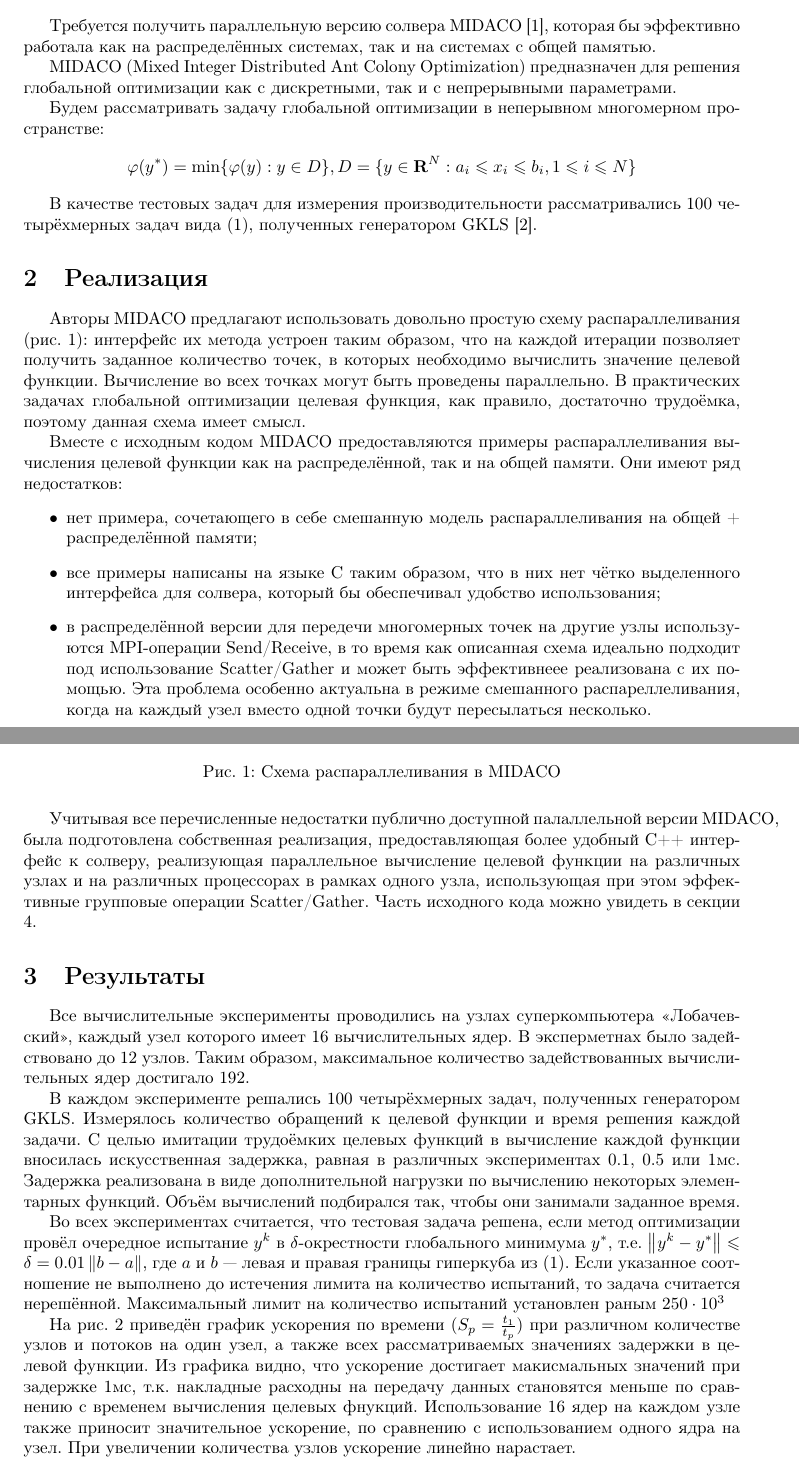
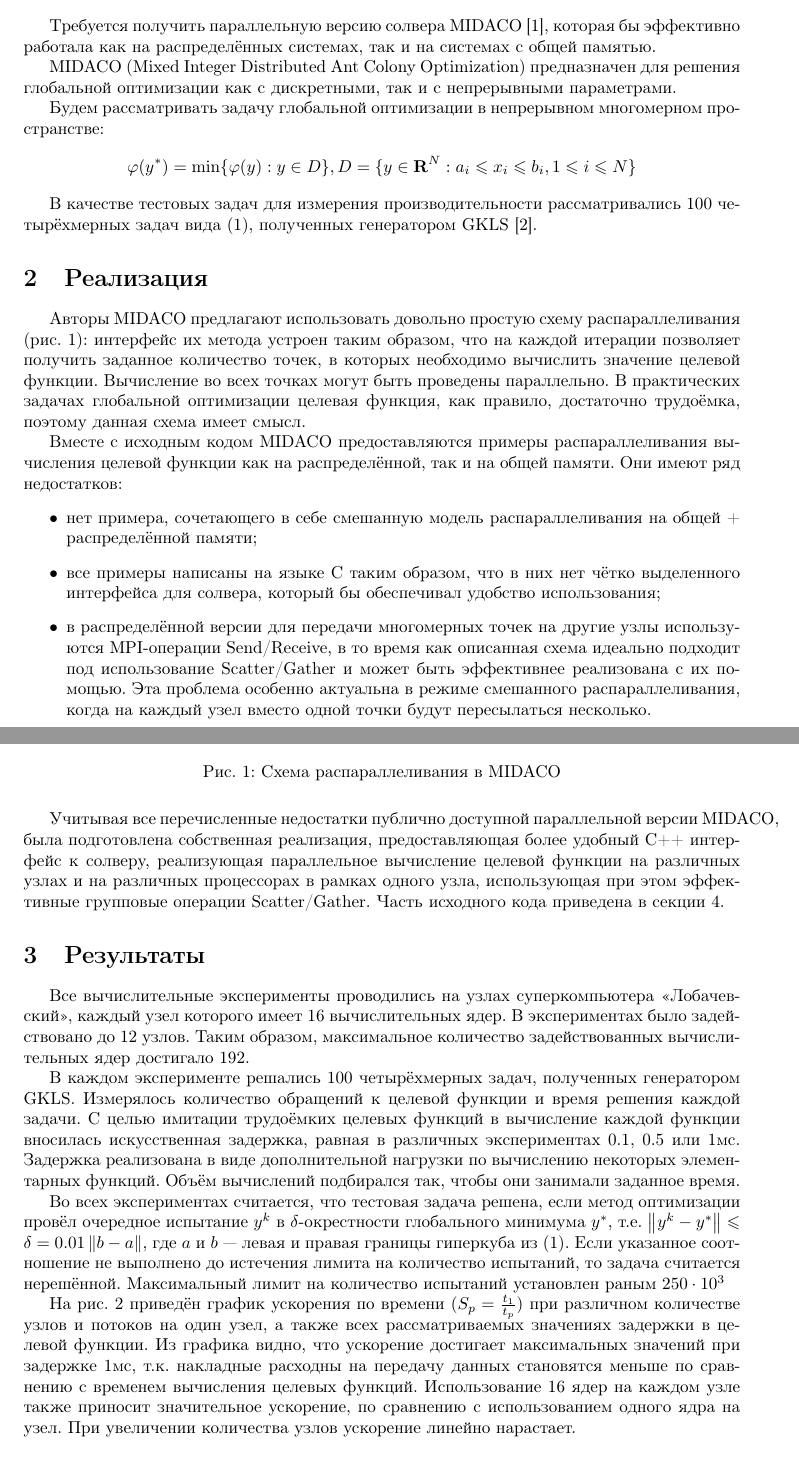
Before and after one commit to sovrasov/midaco-mpi-cpp, a LaTeX document (experiments/report_parallel.tex): two parts of pages 1 and 2 of 4, joined at a grey line, cut so that both start at the same text. Compiled offline with pdfLaTeX.

Commit message:
Fix typos in report

```diff
--- a/experiments/report_parallel.tex
+++ b/experiments/report_parallel.tex
@@ -26,7 +26,7 @@
 MIDACO (Mixed Integer Distributed Ant Colony Optimization) предназначен для решения
 глобальной оптимизации как с дискретными, так и с непрерывными параметрами.
 
-Будем рассматривать задачу глобальной оптимизации в неперывном многомерном пространстве:
+Будем рассматривать задачу глобальной оптимизации в непрерывном многомерном пространстве:
 \begin{displaymath}
 \label{eq:task}
 \varphi(y^*)=\min\{\varphi(y):y\in D\},D=\{y\in \mathbf{R}^N:a_i\leqslant x_i\leqslant{b_i}, 1\leqslant{i}\leqslant{N}\}
@@ -50,10 +50,10 @@ MIDACO (Mixed Integer Distributed Ant Colony Optimization) предназнач
   общей + распределённой памяти;
   \item все примеры написаны на языке C таким образом, что в них нет чётко выделенного интерфейса для солвера,
   который бы обеспечивал удобство использования;
-  \item в распределённой версии для передечи многомерных точек на другие узлы используются
+  \item в распределённой версии для передачи многомерных точек на другие узлы используются
   MPI-операции Send/Receive, в то время как описанная схема идеально подходит под использование
-  Scatter/Gather и может быть эффективнеее реализована с их помощью. Эта проблема особенно актуальна в режиме смешанного
-  распареллеливания, когда на каждый узел вместо одной точки будут пересылаться несколько.
+  Scatter/Gather и может быть эффективнее реализована с их помощью. Эта проблема особенно актуальна в режиме смешанного
+  распараллеливания, когда на каждый узел вместо одной точки будут пересылаться несколько.
 \end{itemize}
 
 \begin{figure}[H]
@@ -63,16 +63,16 @@ MIDACO (Mixed Integer Distributed Ant Colony Optimization) предназнач
   \label{fig:midaco}
 \end{figure}
 
-Учитывая все перечисленные недостатки публично доступной палаллельной версии MIDACO, была
+Учитывая все перечисленные недостатки публично доступной параллельной версии MIDACO, была
 подготовлена собственная реализация, предоставляющая более удобный C++ интерфейс к солверу,
 реализующая параллельное вычисление целевой функции на различных узлах и на различных процессорах в
 рамках одного узла, использующая при этом эффективные групповые операции Scatter/Gather.
-Часть исходного кода можно увидеть в секции \ref{sec:source}.
+Часть исходного кода приведена в секции \ref{sec:source}.
 
 \section{Результаты}
 
 Все вычислительные эксперименты проводились на узлах суперкомпьютера <<Лобачевский>>, каждый узел которого
-имеет 16 вычислительных ядер. В эксперметнах было задействовано до 12 узлов. Таким образом, максимальное
+имеет 16 вычислительных ядер. В экспериментах было задействовано до 12 узлов. Таким образом, максимальное
 количество задействованных вычислительных ядер достигало 192.
 
 В каждом эксперименте решались 100 четырёхмерных задач, полученных генератором GKLS.
@@ -89,8 +89,8 @@ y^*\right\|\leqslant \delta = 0.01\left\|b-a\right\|$, где \(a\) и \(b\) ---
 
 На рис. \ref{fig:speedup_nodes} приведён график ускорения по времени ($S_p=\frac{t_1}{t_p}$)
 при различном количестве узлов и потоков на один узел, а также всех рассматриваемых значениях задержки в
-целевой функции. Из графика видно, что ускорение достигает макисмальных значений при задержке 1мс, т.к.
-накладные расходны на передачу данных становятся меньше по сравнению с временем вычисления целевых фнукций.
+целевой функции. Из графика видно, что ускорение достигает максимальных значений при задержке 1мс, т.к.
+накладные расходны на передачу данных становятся меньше по сравнению с временем вычисления целевых функций.
 Использование 16 ядер на каждом узле также приносит значительное ускорение, по сравнению с использованием одного
 ядра на узел. При увеличении количества узлов ускорение линейно нарастает.
 
```
Also changed, not shown: experiments/report_parallel.pdf, experiments/report_parallel.tex (6 more changed lines).
